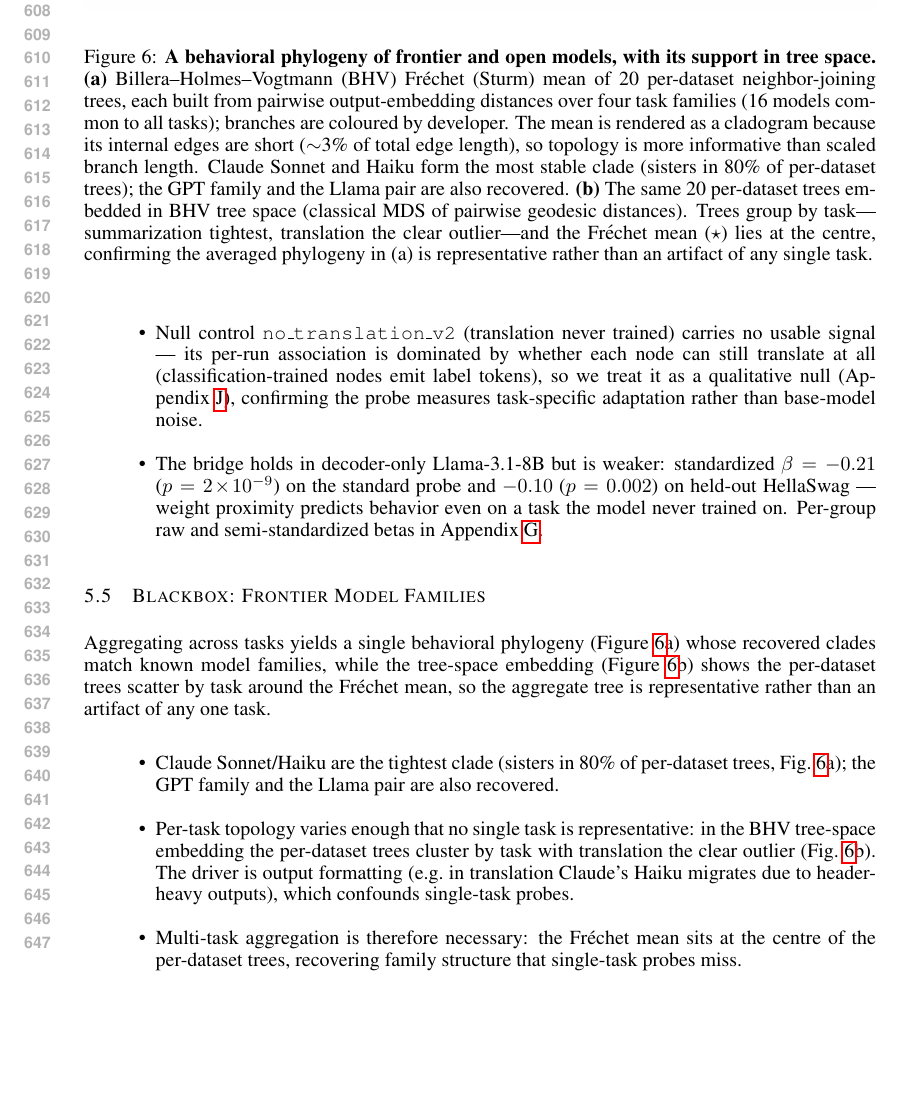
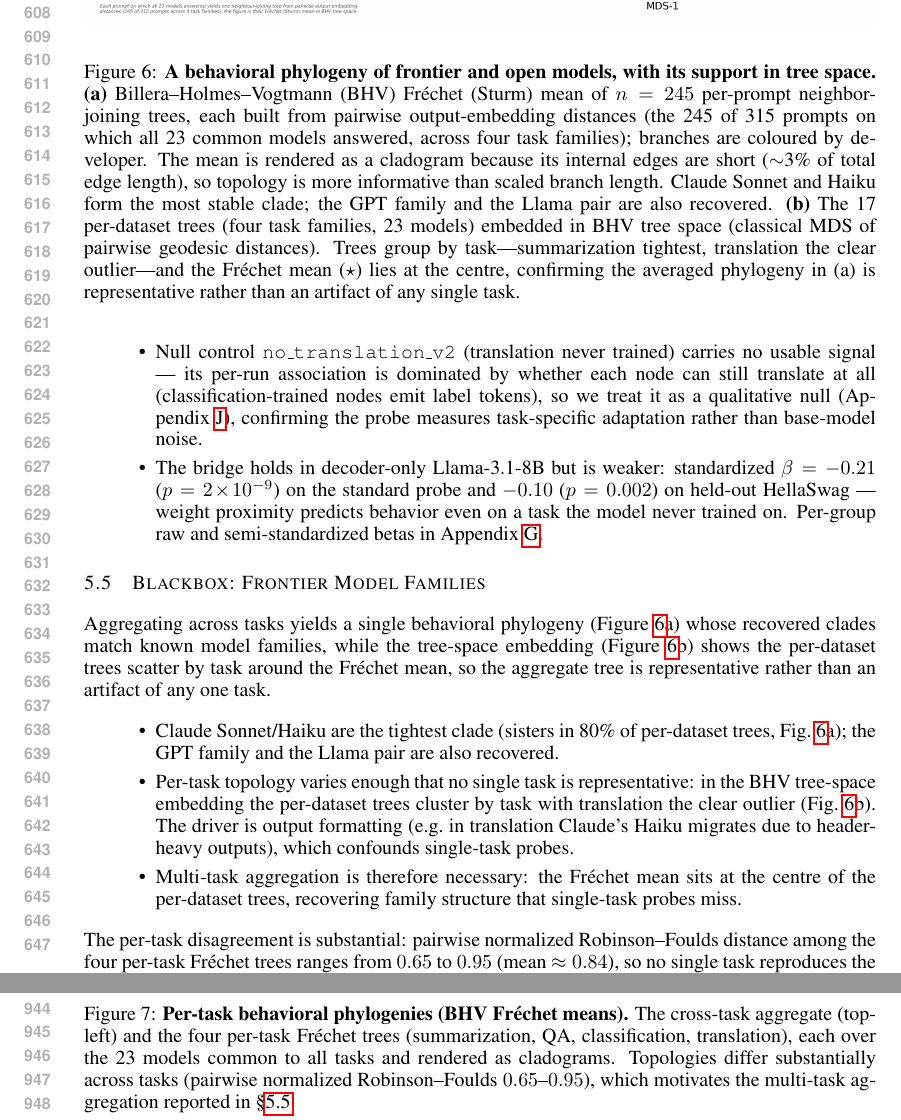
Before and after one commit to skgallagher/ELLMTrees-paper, a LaTeX paper (paper_v2.tex): part of page 12 of 21 before the commit and two parts of pages 12 and 18 of 22 after it, the two joined at a grey line, cut so that both start at the same text, the shorter picture padded with empty space. Compiled offline with pdfLaTeX.

Commit message:
Blackbox: refresh hero to 23 models, task-variability text, appendix frechet grid

```diff
--- a/paper_v2.tex
+++ b/paper_v2.tex
@@ -15,6 +15,10 @@
 \newtheorem{theorem}{Theorem}
 \newtheorem{corollary}{Corollary}
 \newtheorem{assumption}{Assumption}
+\newtheorem{proposition}{Proposition}
+\theoremstyle{definition}
+\newtheorem{definition}{Definition}
+\theoremstyle{plain}
 \newcommand{\bd}{\mathbf{d}}
 \newcommand{\bsig}{\mathbf{s}}
 \newcommand{\bnoise}{\mathbf{n}}
@@ -692,16 +696,16 @@
     \includegraphics[width=\linewidth]{\figpath/hero_phylogeny_treespace.png}
   \end{center}
   \caption{\textbf{A behavioral phylogeny of frontier and open models, with its support in tree space.}
-    \textbf{(a)} Billera--Holmes--Vogtmann (BHV) Fr\'echet (Sturm) mean of 20 per-dataset
-    neighbor-joining trees, each built from pairwise output-embedding distances over four task
-    families (16 models common to all tasks); branches are coloured by developer. The mean is rendered
-    as a cladogram because its internal edges are short ($\sim$3\% of total edge length), so topology
-    is more informative than scaled branch length. Claude Sonnet and Haiku form the most stable clade
-    (sisters in 80\% of per-dataset trees); the GPT family and the Llama pair are also recovered.
-    \textbf{(b)} The same 20 per-dataset trees embedded in BHV tree space (classical MDS of pairwise
-    geodesic distances). Trees group by task---summarization tightest, translation the clear
-    outlier---and the Fr\'echet mean ($\star$) lies at the centre, confirming the averaged phylogeny
-    in (a) is representative rather than an artifact of any single task.}
+    \textbf{(a)} Billera--Holmes--Vogtmann (BHV) Fr\'echet (Sturm) mean of $n=245$ per-prompt
+    neighbor-joining trees, each built from pairwise output-embedding distances (the 245 of 315
+    prompts on which all 23 common models answered, across four task families); branches are coloured
+    by developer. The mean is rendered as a cladogram because its internal edges are short ($\sim$3\%
+    of total edge length), so topology is more informative than scaled branch length. Claude Sonnet
+    and Haiku form the most stable clade; the GPT family and the Llama pair are also recovered.
+    \textbf{(b)} The 17 per-dataset trees (four task families, 23 models) embedded in BHV tree space
+    (classical MDS of pairwise geodesic distances). Trees group by task---summarization tightest,
+    translation the clear outlier---and the Fr\'echet mean ($\star$) lies at the centre, confirming
+    the averaged phylogeny in (a) is representative rather than an artifact of any single task.}
   \label{fig:blackbox_hero}
 \end{figure}
 
@@ -722,6 +726,11 @@
   \item Multi-task aggregation is therefore necessary: the Fr\'echet mean sits at the centre of the
     per-dataset trees, recovering family structure that single-task probes miss.
 \end{itemize}
+
+The per-task disagreement is substantial: pairwise normalized Robinson--Foulds distance among the
+four per-task Fr\'echet trees ranges from $0.65$ to $0.95$ (mean $\approx 0.84$), so no single task
+reproduces the aggregate topology. The four per-task trees are shown side by side with the aggregate
+in Appendix~\ref{app:blackbox} (Figure~\ref{fig:frechet_grid}).
 
 
 % -----------------------------------------------------------------------
@@ -1002,3 +1015,11 @@
+  \caption{\textbf{Per-task behavioral phylogenies (BHV Fr\'echet means).} The cross-task aggregate
+    (top-left) and the four per-task Fr\'echet trees (summarization, QA, classification, translation),
+    each over the 23 models common to all tasks and rendered as cladograms. Topologies differ
+    substantially across tasks (pairwise normalized Robinson--Foulds $0.65$--$0.95$), which motivates
+    the multi-task aggregation reported in \S\ref{sec:results:blackbox}.}
+  \label{fig:frechet_grid}
+\end{figure}
+
 \section{Metric Selection: SNR Analysis}
 \label{app:snr}
 % Ridge plots of SNR = E[X]^2 / Var[X] by metric family.
```
Also changed, not shown: figures/frechet_grid_tasks.png (added), figures/hero_phylogeny_treespace.png, paper_v2.tex (4 more changed lines).
